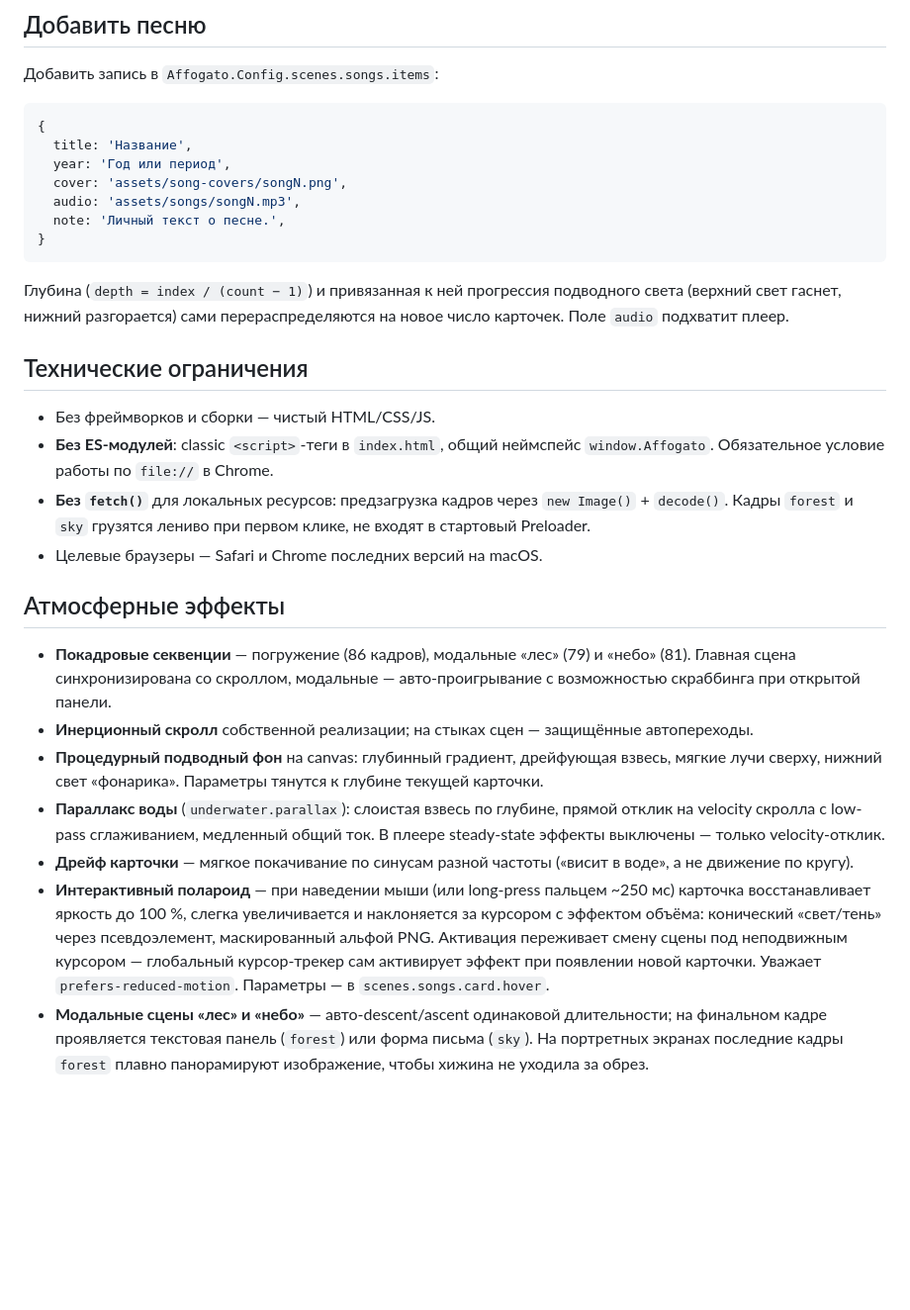
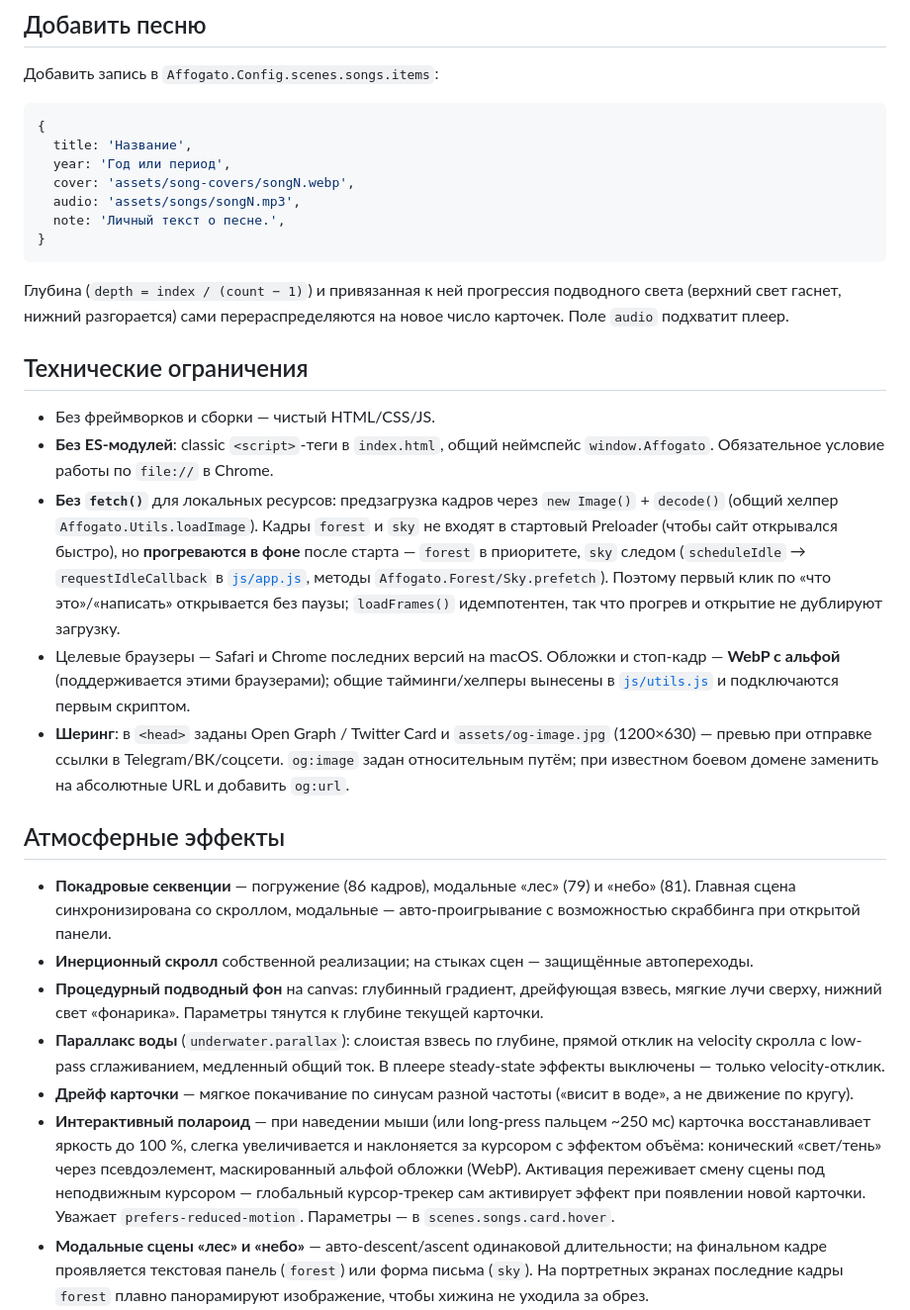
Before and after one commit to ab7nt/affogato_site, a Markdown page: README.md, the part around one of its changes. Shown at 99% size. Drawn GitHub-style; blank space fills up the shorter version.

```diff
--- a/README.md
+++ b/README.md
@@ -88,7 +91,7 @@ diving → song-0 → song-1 → song-2 → song-3 → stoneVideo
 {
   title: 'Название',
   year: 'Год или период',
-  cover: 'assets/song-covers/songN.png',
+  cover: 'assets/song-covers/songN.webp',
   audio: 'assets/songs/songN.mp3',
   note: 'Личный текст о песне.',
 }
@@ -100,8 +103,9 @@ diving → song-0 → song-1 → song-2 → song-3 → stoneVideo
 
 - Без фреймворков и сборки — чистый HTML/CSS/JS.
 - **Без ES-модулей**: classic `<script>`-теги в `index.html`, общий неймспейс `window.Affogato`. Обязательное условие работы по `file://` в Chrome.
-- **Без `fetch()`** для локальных ресурсов: предзагрузка кадров через `new Image()` + `decode()`. Кадры `forest` и `sky` грузятся лениво при первом клике, не входят в стартовый Preloader.
-- Целевые браузеры — Safari и Chrome последних версий на macOS.
+- **Без `fetch()`** для локальных ресурсов: предзагрузка кадров через `new Image()` + `decode()` (общий хелпер `Affogato.Utils.loadImage`). Кадры `forest` и `sky` не входят в стартовый Preloader (чтобы сайт открывался быстро), но **прогреваются в фоне** после старта — `forest` в приоритете, `sky` следом (`scheduleIdle` → `requestIdleCallback` в [`js/app.js`](js/app.js), методы `Affogato.Forest/Sky.prefetch`). Поэтому первый клик по «что это»/«написать» открывается без паузы; `loadFrames()` идемпотентен, так что прогрев и открытие не дублируют загрузку.
+- Целевые браузеры — Safari и Chrome последних версий на macOS. Обложки и стоп-кадр — **WebP с альфой** (поддерживается этими браузерами); общие тайминги/хелперы вынесены в [`js/utils.js`](js/utils.js) и подключаются первым скриптом.
+- **Шеринг**: в `<head>` заданы Open Graph / Twitter Card и `assets/og-image.jpg` (1200×630) — превью при отправке ссылки в Telegram/ВК/соцсети. `og:image` задан относительным путём; при известном боевом домене заменить на абсолютные URL и добавить `og:url`.
 
 ## Атмосферные эффекты
 
@@ -110,7 +114,7 @@ diving → song-0 → song-1 → song-2 → song-3 → stoneVideo
 - **Процедурный подводный фон** на canvas: глубинный градиент, дрейфующая взвесь, мягкие лучи сверху, нижний свет «фонарика». Параметры тянутся к глубине текущей карточки.
 - **Параллакс воды** (`underwater.parallax`): слоистая взвесь по глубине, прямой отклик на velocity скролла с low-pass сглаживанием, медленный общий ток. В плеере steady-state эффекты выключены — только velocity-отклик.
 - **Дрейф карточки** — мягкое покачивание по синусам разной частоты («висит в воде», а не движение по кругу).
-- **Интерактивный полароид** — при наведении мыши (или long-press пальцем ~250 мс) карточка восстанавливает яркость до 100 %, слегка увеличивается и наклоняется за курсором с эффектом объёма: конический «свет/тень» через псевдоэлемент, маскированный альфой PNG. Активация переживает смену сцены под неподвижным курсором — глобальный курсор-трекер сам активирует эффект при появлении новой карточки. Уважает `prefers-reduced-motion`. Параметры — в `scenes.songs.card.hover`.
+- **Интерактивный полароид** — при наведении мыши (или long-press пальцем ~250 мс) карточка восстанавливает яркость до 100 %, слегка увеличивается и наклоняется за курсором с эффектом объёма: конический «свет/тень» через псевдоэлемент, маскированный альфой обложки (WebP). Активация переживает смену сцены под неподвижным курсором — глобальный курсор-трекер сам активирует эффект при появлении новой карточки. Уважает `prefers-reduced-motion`. Параметры — в `scenes.songs.card.hover`.
 - **Модальные сцены «лес» и «небо»** — авто-descent/ascent одинаковой длительности; на финальном кадре проявляется текстовая панель (`forest`) или форма письма (`sky`). На портретных экранах последние кадры `forest` плавно панорамируют изображение, чтобы хижина не уходила за обрез.
 - **Локальный плеер** — погружение к стоп-кадру со дна, панель управления, переключение треков, список платформ стриминга, scroll-up для выхода с preview-сопротивлением.
 - **Финальный подъём** — после `stoneVideo` идёт canvas-анимация подъёма (`Affogato.Transit.run('up')`): стоп-кадр уходит вверх, толща воды, обратная прокрутка первой секвенции — сайт оказывается в начале.
```
Also changed, not shown: other parts of README.md (+6 -3 lines).
